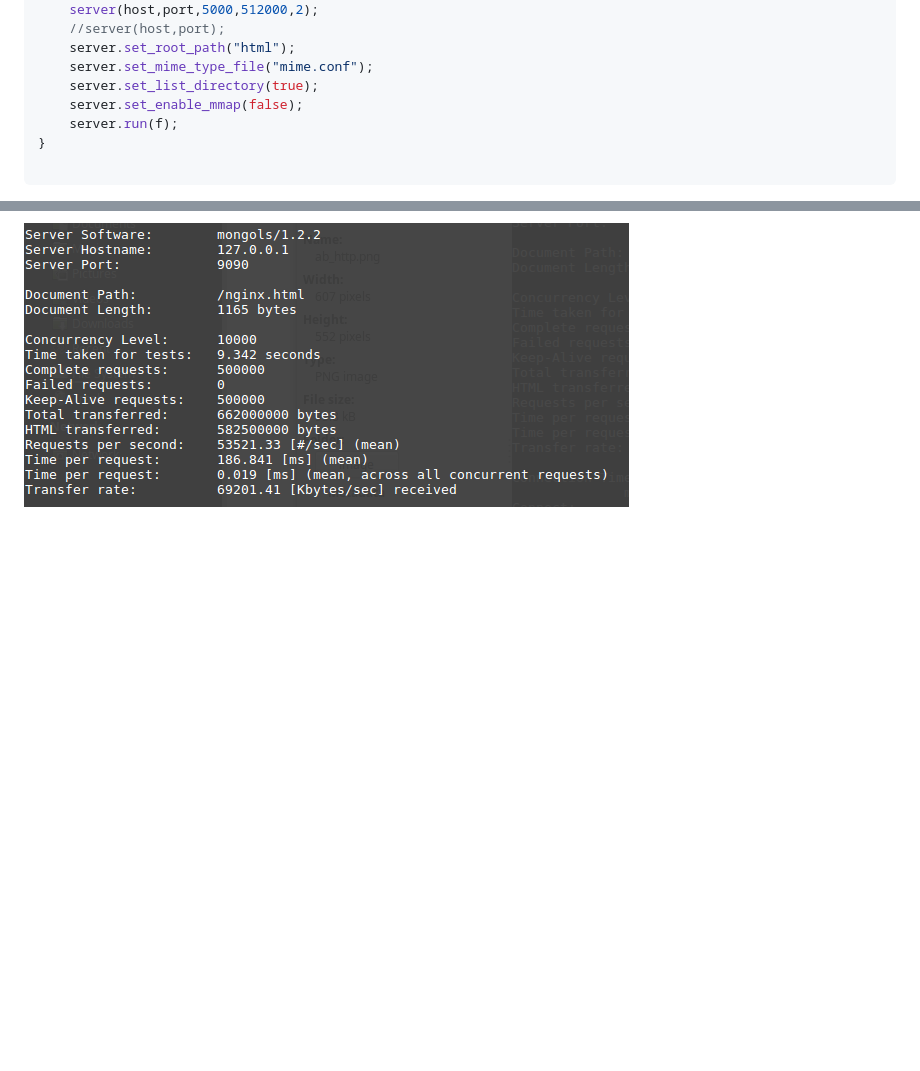
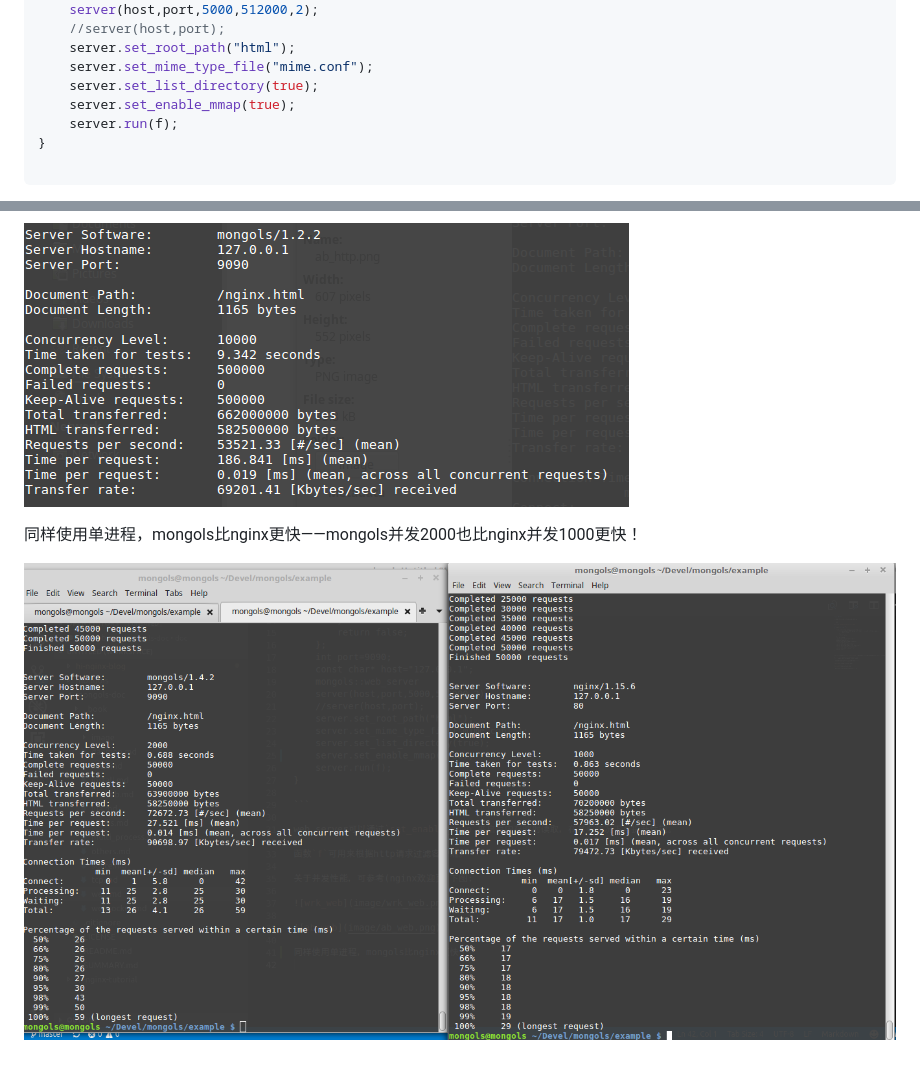
Before and after one commit to webcpp/mongols-doc, a Markdown page: doc/web.md, 2 parts joined by grey strips. Rendered like a GitHub page; pictures changed too: doc/image/mongolsVSnginx.png (added); blank space fills up the shorter version.

```diff
--- a/doc/web.md
+++ b/doc/web.md
@@ -22,7 +22,7 @@ int main(int,char**)
 	server.set_root_path("html");
 	server.set_mime_type_file("mime.conf");
 	server.set_list_directory(true);
-	server.set_enable_mmap(false);
+	server.set_enable_mmap(true);
 	server.run(f);
 }
 
@@ -37,3 +37,7 @@ web_server可以通过`set_enable_mmap`来启用内存映射读取，在某些
 ![wrk_web](image/wrk_web.png)
 
 ![ab_web](image/ab_web.png)
+
+同样使用单进程，mongols比nginx更快——mongols并发2000也比nginx并发1000更快！
+
+![mongolsVSnginx](image/mongolsVSnginx.png)
```
Also changed, not shown: _book/doc/image/mongolsVSnginx.png (added), 15 other files.
